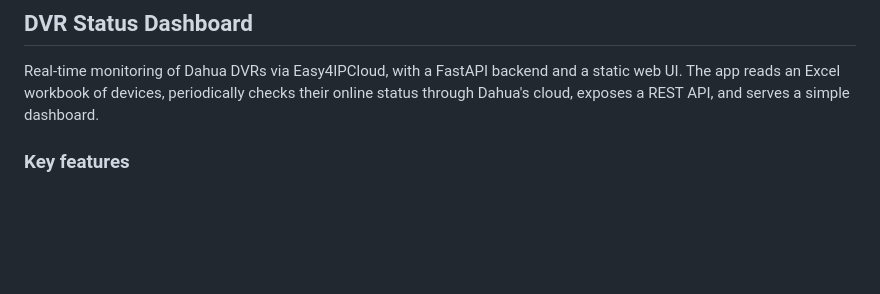
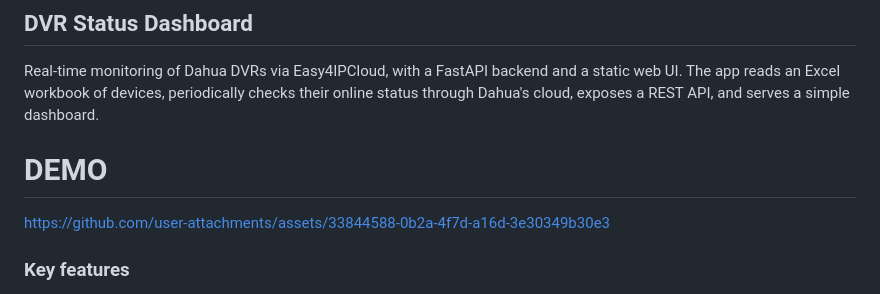
Before and after one commit to akash247777/DVR, a Markdown page: README.md, the part around the change. Drawn GitHub-style; blank space fills up the shorter version.

```diff
--- a/README.md
+++ b/README.md
@@ -1,6 +1,13 @@
 ## DVR Status Dashboard
 
 Real-time monitoring of Dahua DVRs via Easy4IPCloud, with a FastAPI backend and a static web UI. The app reads an Excel workbook of devices, periodically checks their online status through Dahua's cloud, exposes a REST API, and serves a simple dashboard.
+# DEMO
+
+
+
+https://github.com/user-attachments/assets/33844588-0b2a-4f7d-a16d-3e30349b30e3
+
+
 
 ### Key features
 - **Excel-driven inventory**: Loads devices from `P2P1.xlsx` with columns `P2P NUMBER`, `SITE`, `STORE NAME`.
```
